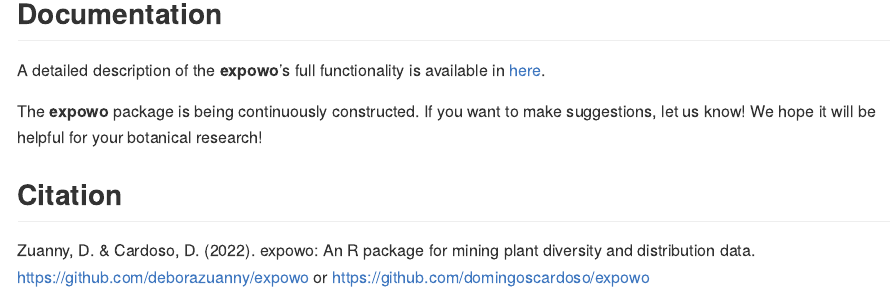
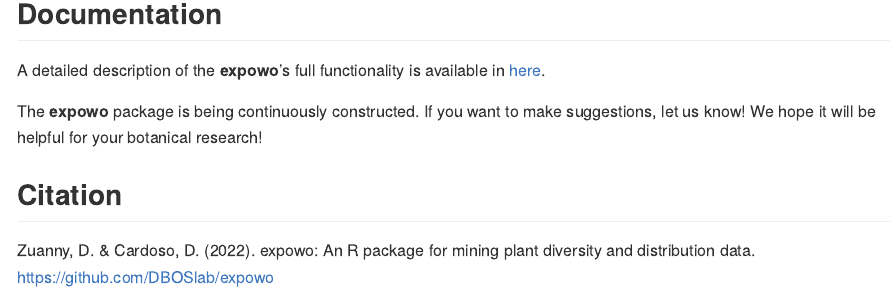
Before and after one commit to DBOSlab/expowo, an R Markdown document (README.Rmd): the page in a window 1100 px wide, from 3330 px down. The pictures show the output file README.md that the author committed with the source, drawn offline in the style of GitHub.

Commit message:
teste para o dboslab/expowo

```diff
--- a/README.Rmd
+++ b/README.Rmd
@@ -186,8 +186,7 @@
 
 ## Citation
 Zuanny, D. & Cardoso, D. (2022). expowo: An R package for mining plant diversity
-and distribution data. https://github.com/deborazuanny/expowo or
-https://github.com/domingoscardoso/expowo
+and distribution data. https://github.com/DBOSlab/expowo
 
 
 ![](man/figures/DBOSlab_logo.png){width=30%}
```
Also changed, not shown: README.md.
